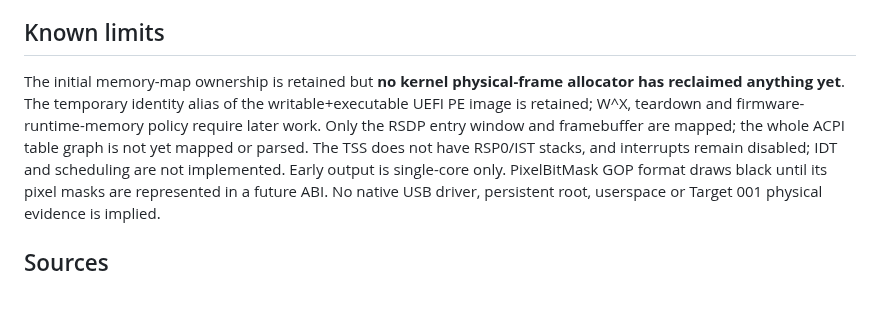
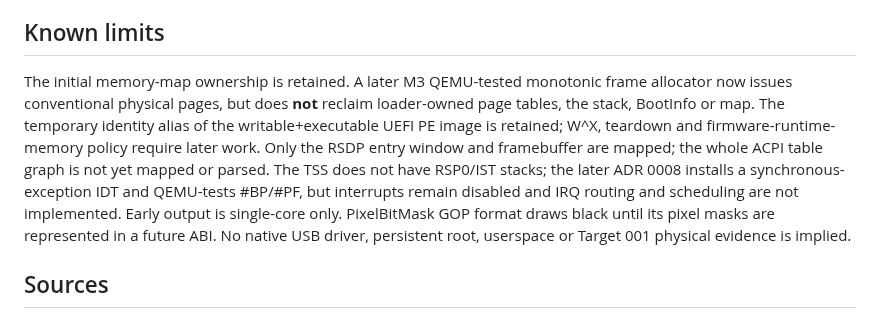
Before and after one commit to mixutin/Vibrix, a Markdown page: docs/decisions/0007-uefi-exit-kernel-entry.md, the part around the change. Drawn GitHub-style; blank space fills up the shorter version.

Commit message:
docs: align post-firmware, IDT and trap evidence with current M3

```diff
--- a/docs/decisions/0007-uefi-exit-kernel-entry.md
+++ b/docs/decisions/0007-uefi-exit-kernel-entry.md
@@ -54,13 +54,15 @@ output. That feature is for QEMU smoke only, not the default kernel build.
 
 ## Known limits
 
-The initial memory-map ownership is retained but **no kernel physical-frame
-allocator has reclaimed anything yet**. The temporary identity alias of
+The initial memory-map ownership is retained. A later M3 QEMU-tested
+monotonic frame allocator now issues conventional physical pages, but
+does **not** reclaim loader-owned page tables, the stack, BootInfo or map. The temporary identity alias of
 the writable+executable UEFI PE image is retained; W^X, teardown and
 firmware-runtime-memory policy require later work. Only the RSDP entry
 window and framebuffer are mapped; the whole ACPI table graph is not yet
-mapped or parsed. The TSS does not have RSP0/IST stacks, and interrupts
-remain disabled; IDT and scheduling are not implemented. Early output is
+mapped or parsed. The TSS does not have RSP0/IST stacks; the later ADR 0008 installs
+a synchronous-exception IDT and QEMU-tests #BP/#PF, but interrupts remain
+disabled and IRQ routing and scheduling are not implemented. Early output is
 single-core only. PixelBitMask GOP format draws black until its pixel masks
 are represented in a future ABI. No native USB driver, persistent root,
 userspace or Target 001 physical evidence is implied.
```
